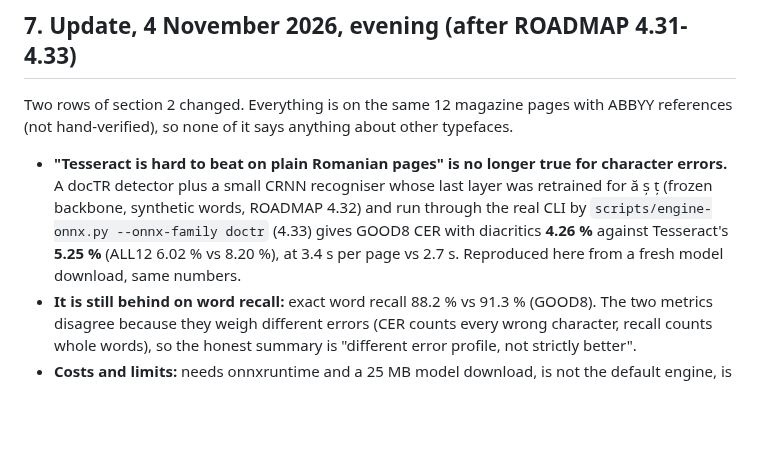
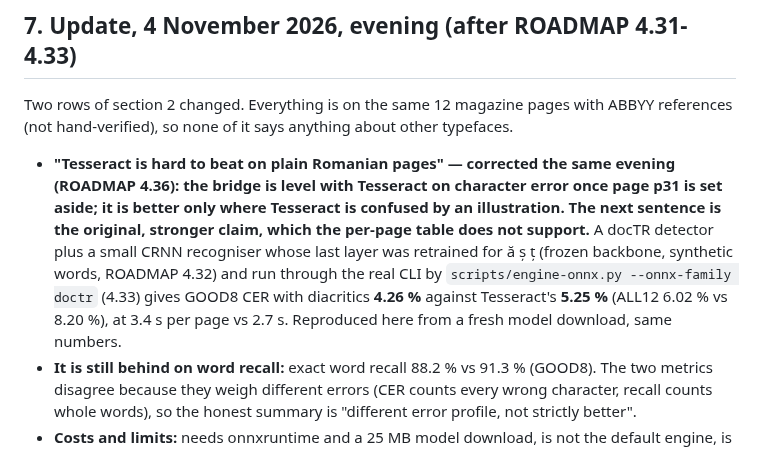
Before and after one commit to chiuta/LegatorOCR, a Markdown page: docs/ADVERSARIAL-ANALYSIS.md, the part around the change. Rendered like a GitHub page; blank space fills up the shorter version.

```diff
--- a/docs/ADVERSARIAL-ANALYSIS.md
+++ b/docs/ADVERSARIAL-ANALYSIS.md
@@ -76,7 +76,7 @@ Verdict scale: **holds** (evidence supports it), **weak** (supported but narrowe
 
 Two rows of section 2 changed. Everything is on the same 12 magazine pages with ABBYY references (not hand-verified), so none of it says anything about other typefaces.
 
-- **"Tesseract is hard to beat on plain Romanian pages" is no longer true for character errors.** A docTR detector plus a small CRNN recogniser whose last layer was retrained for ă ș ț (frozen backbone, synthetic words, ROADMAP 4.32) and run through the real CLI by `scripts/engine-onnx.py --onnx-family doctr` (4.33) gives GOOD8 CER with diacritics **4.26 %** against Tesseract's **5.25 %** (ALL12 6.02 % vs 8.20 %), at 3.4 s per page vs 2.7 s. Reproduced here from a fresh model download, same numbers.
+- **"Tesseract is hard to beat on plain Romanian pages" — corrected the same evening (ROADMAP 4.36): the bridge is level with Tesseract on character error once page p31 is set aside; it is better only where Tesseract is confused by an illustration. The next sentence is the original, stronger claim, which the per-page table does not support.** A docTR detector plus a small CRNN recogniser whose last layer was retrained for ă ș ț (frozen backbone, synthetic words, ROADMAP 4.32) and run through the real CLI by `scripts/engine-onnx.py --onnx-family doctr` (4.33) gives GOOD8 CER with diacritics **4.26 %** against Tesseract's **5.25 %** (ALL12 6.02 % vs 8.20 %), at 3.4 s per page vs 2.7 s. Reproduced here from a fresh model download, same numbers.
 - **It is still behind on word recall:** exact word recall 88.2 % vs 91.3 % (GOOD8). The two metrics disagree because they weigh different errors (CER counts every wrong character, recall counts whole words), so the honest summary is "different error profile, not strictly better".
 - **Costs and limits:** needs onnxruntime and a 25 MB model download, is not the default engine, is untested on other typefaces, tables, three-column layouts and phone photos, and the Tesseract-versus-bridge gap on CER is about one point on 8 pages. Page p21 (a page with a diagram) shows 142 % CER with the bridge, but the ABBYY reference omits the diagram text (458 reference characters against 1087 read); the bridge recovers 93.5 % of the reference's own words (ROADMAP 4.35), so p21 says more about the reference than about the engine.
 - **What it does not change:** the native Rust engine is still behind Tesseract (section 2, row 1); the 2026 vision-language models were not run.
```
Also changed, not shown: .github/release-notes/v0.2.0-pre.16.md (+1 -1 lines), ROADMAP.md (+1 -0 lines).
